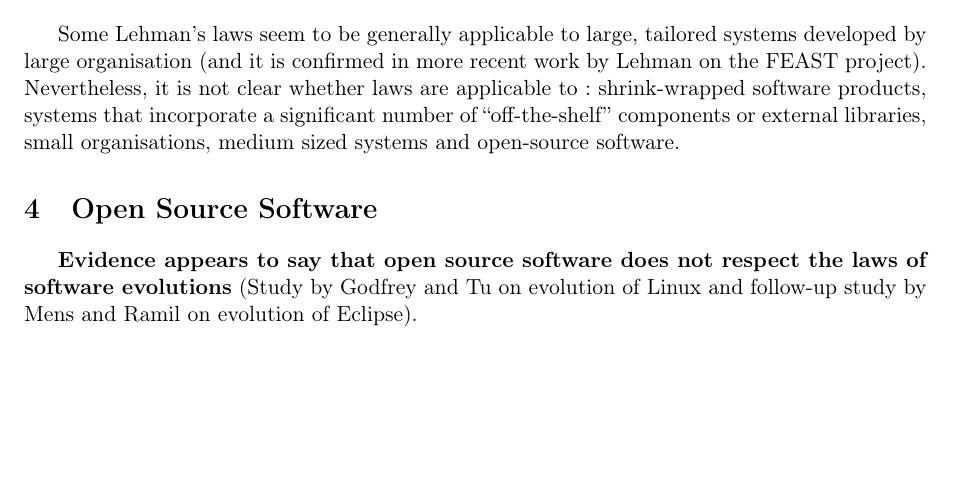
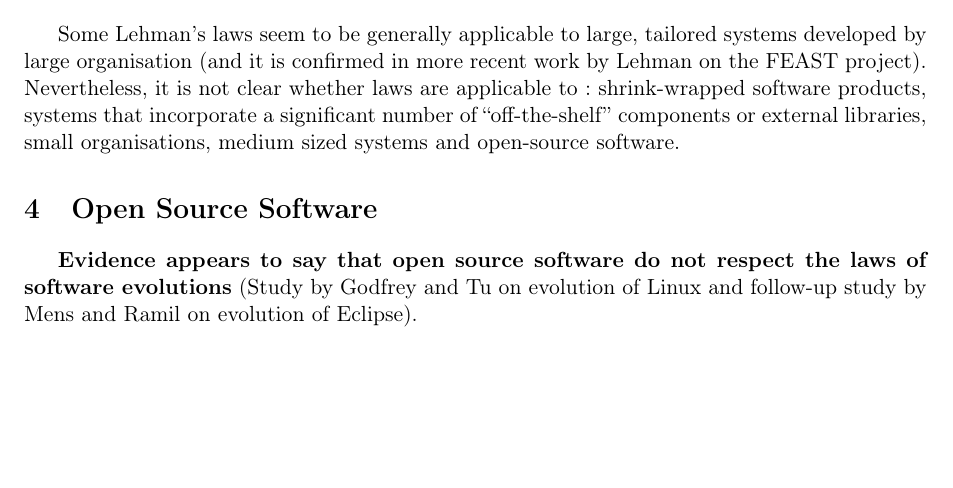
Before and after one commit to UMonsIT/Software-Evolution, a LaTeX CV (resumes/julien_delplanque/laws_of_software_evolution/src/laws_of_software_evolution.tex): part of page 3 of 4, cut so that both start at the same text. Compiled offline with pdfLaTeX.

Commit message:
Fixed typo.

```diff
--- a/resumes/julien_delplanque/laws_of_software_evolution/src/laws_of_software_evolution.tex
+++ b/resumes/julien_delplanque/laws_of_software_evolution/src/laws_of_software_evolution.tex
@@ -132,7 +132,7 @@ significant number of ``off-the-shelf'' components or external libraries, small
 organisations, medium sized systems and open-source software.
 
 \section{Open Source Software}
-\textbf{Evidence appears to say that open source software does not respect the
+\textbf{Evidence appears to say that open source software do not respect the
 laws of software evolutions} (Study by Godfrey and Tu on evolution of Linux and
 follow-up study by Mens and Ramil on evolution of Eclipse).
 
```
